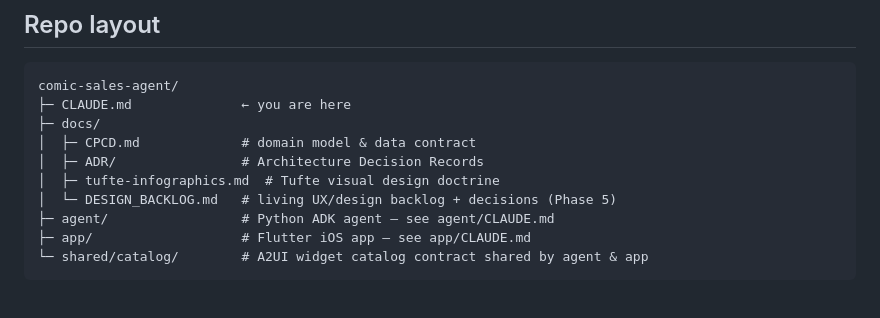
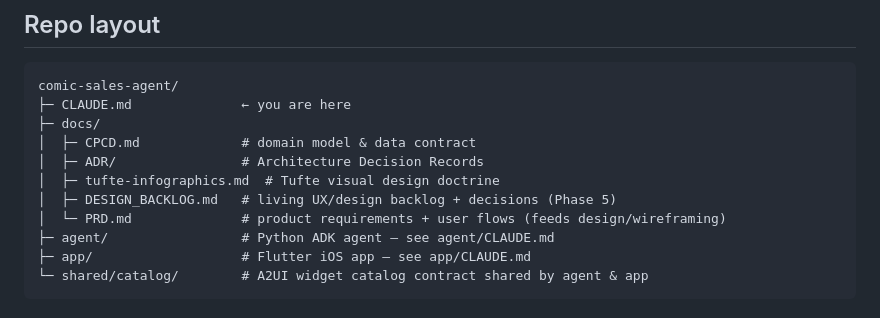
Before and after one commit to JeffSmall/comic-sales-agent, a Markdown page: CLAUDE.md, the part around the change. Drawn GitHub-style.

```diff
--- a/CLAUDE.md
+++ b/CLAUDE.md
@@ -12,7 +12,8 @@ comic-sales-agent/
 │  ├─ CPCD.md             # domain model & data contract
 │  ├─ ADR/                # Architecture Decision Records
 │  ├─ tufte-infographics.md  # Tufte visual design doctrine
-│  └─ DESIGN_BACKLOG.md   # living UX/design backlog + decisions (Phase 5)
+│  ├─ DESIGN_BACKLOG.md   # living UX/design backlog + decisions (Phase 5)
+│  └─ PRD.md              # product requirements + user flows (feeds design/wireframing)
 ├─ agent/                 # Python ADK agent — see agent/CLAUDE.md
 ├─ app/                   # Flutter iOS app — see app/CLAUDE.md
 └─ shared/catalog/        # A2UI widget catalog contract shared by agent & app
```
Also changed, not shown: docs/PRD.md (added, +381 -0 lines).
